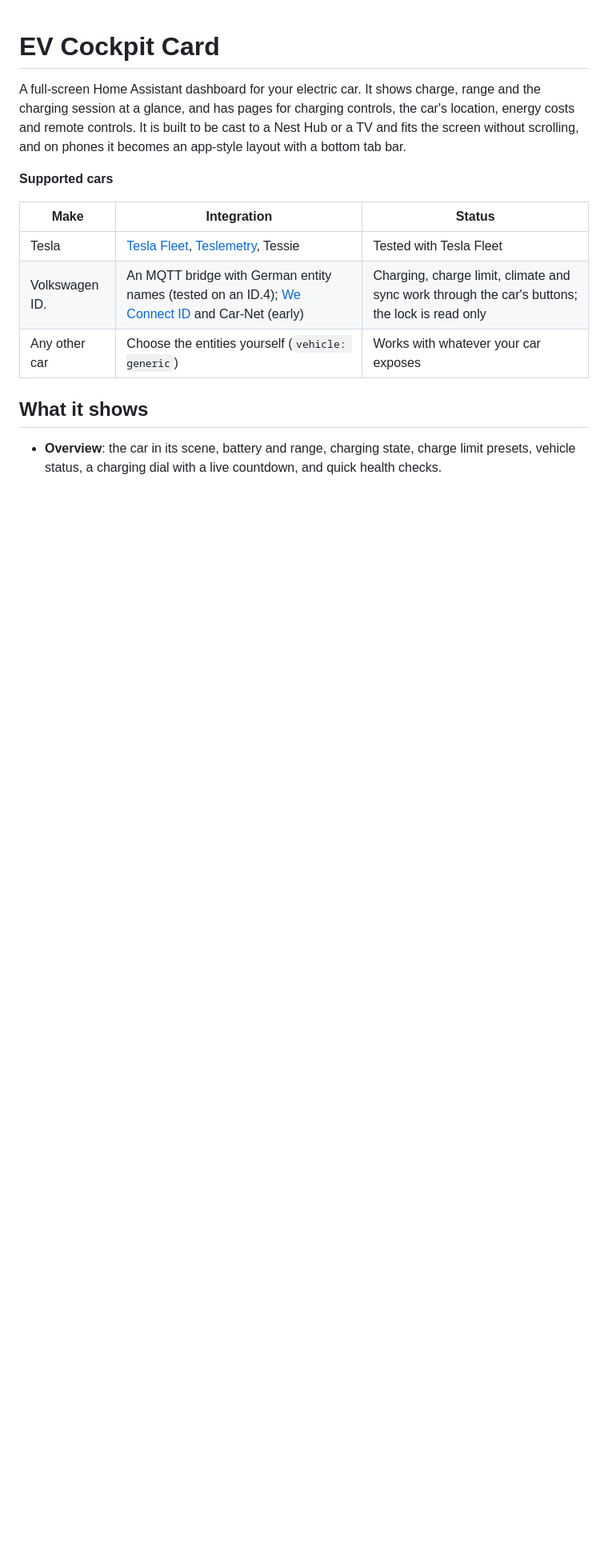
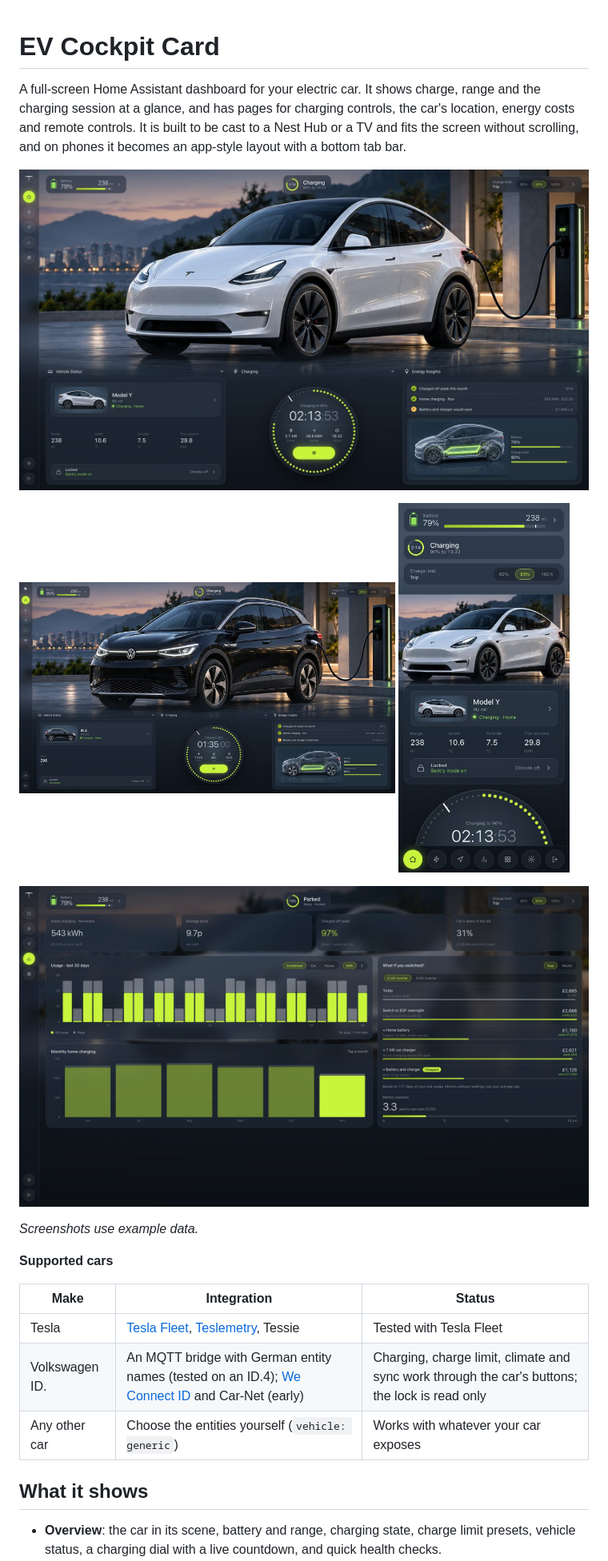
Before and after one commit to Muji86/ev-cockpit-card, a Markdown page: README.md, the part around the change. Shown at 80% size. Drawn GitHub-style; pictures changed too: docs/energy.jpg (added), docs/phone.jpg (added), docs/tesla-overview.jpg (added); blank space fills up the shorter version.

Commit message:
Add screenshots to the README (needed by the HACS image check)
Co-Authored-By: Claude Opus 5.5 <noreply@anthropic.com>

```diff
--- a/README.md
+++ b/README.md
@@ -3,6 +3,17 @@
 A full-screen Home Assistant dashboard for your electric car. It shows charge, range and the
 charging session at a glance, and has pages for charging controls, the car's location, energy
 costs and remote controls. It is built to be cast to a Nest Hub or a TV and fits the screen without scrolling, and on phones it becomes an app-style layout with a bottom tab bar.
+
+![Overview of a Tesla Model Y charging, on a TV](https://raw.githubusercontent.com/Muji86/ev-cockpit-card/main/docs/tesla-overview.jpg)
+
+<p>
+  <img src="https://raw.githubusercontent.com/Muji86/ev-cockpit-card/main/docs/volkswagen-overview.jpg" alt="Overview of a Volkswagen ID.4" width="66%">
+  <img src="https://raw.githubusercontent.com/Muji86/ev-cockpit-card/main/docs/phone.jpg" alt="The card on a phone, with the tab bar at the bottom" width="30%">
+</p>
+
+![Energy and costs: monthly charging, 30-day usage and what a different tariff, home battery or charger would save](https://raw.githubusercontent.com/Muji86/ev-cockpit-card/main/docs/energy.jpg)
+
+*Screenshots use example data.*
 
 **Supported cars**
 
```
